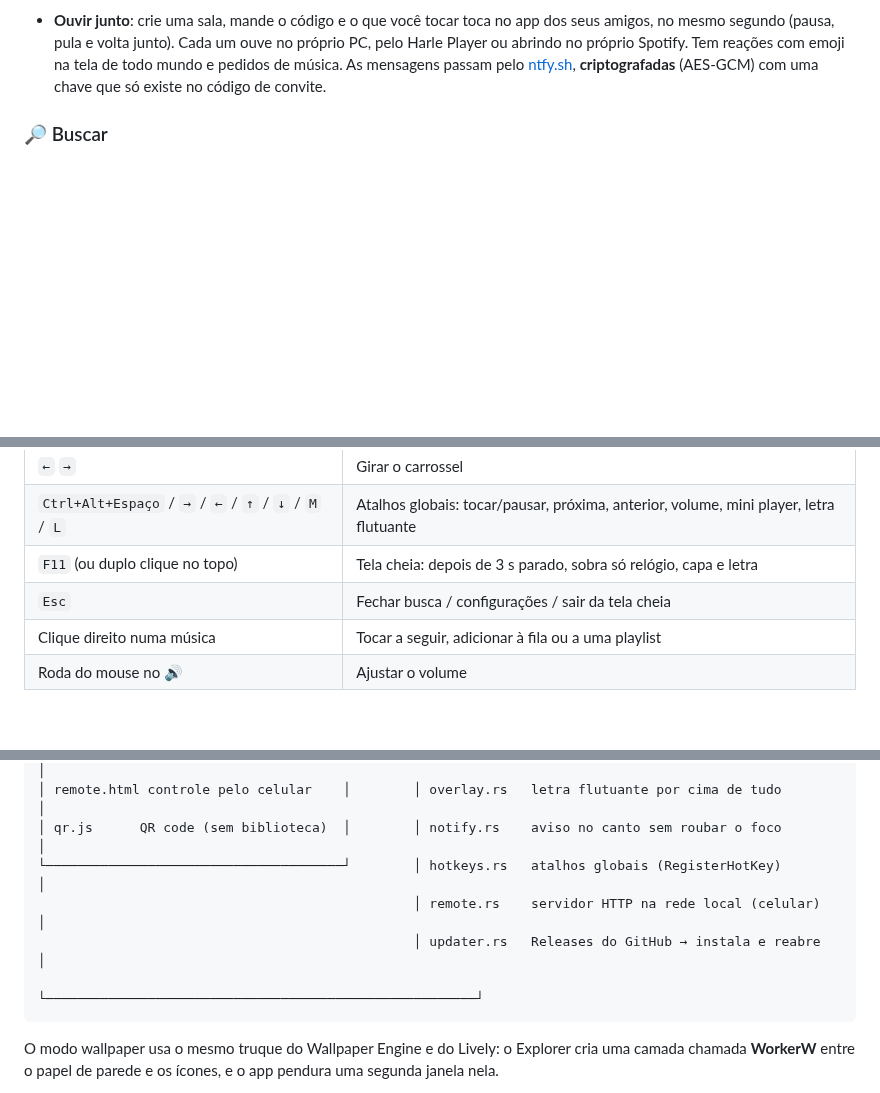
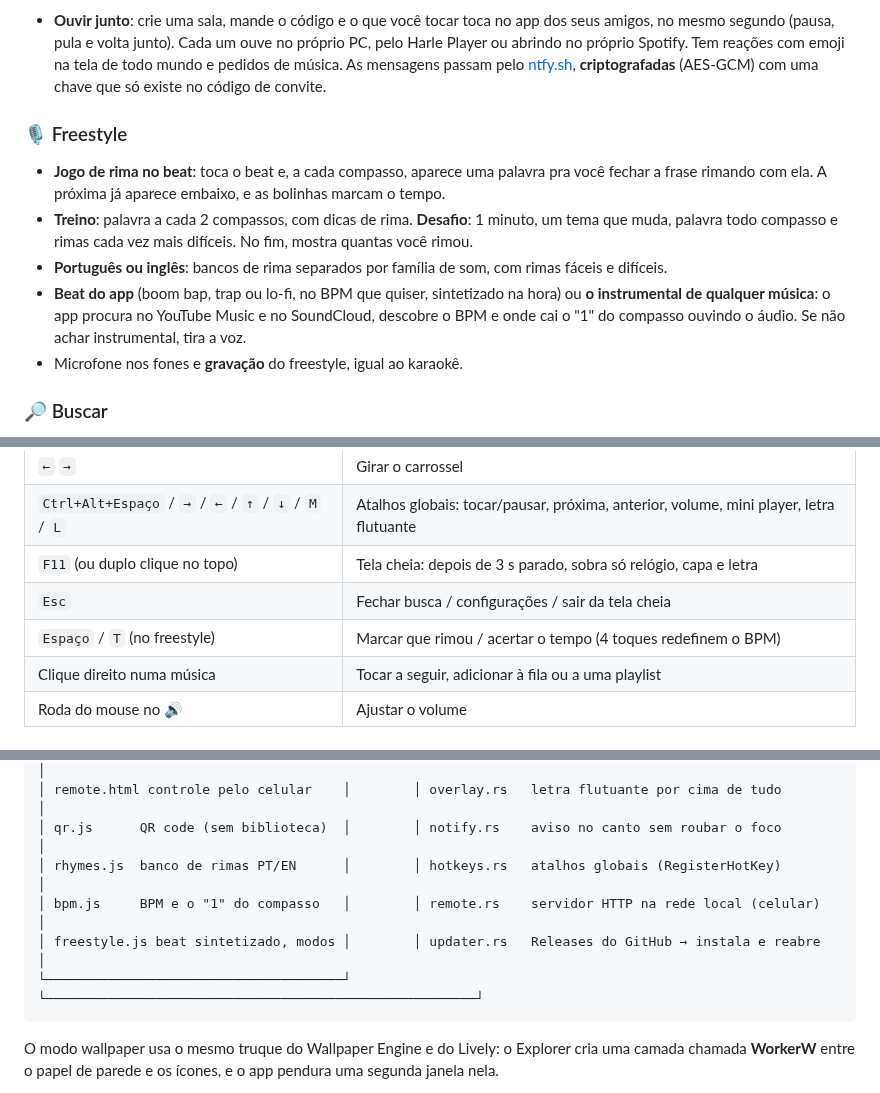
Before and after one commit to Harlezinhuu/HarlePlayer, a Markdown page: README.md, 3 parts joined by grey strips. Drawn GitHub-style; blank space fills up the shorter version.

````diff
--- a/README.md
+++ b/README.md
@@ -35,6 +35,13 @@ Funciona com Spotify, YouTube Music, SoundCloud, Apple Music, Deezer e o que mai
 - **DJ com voz**: entre as músicas, uma voz em português anuncia o que vai tocar, tipo rádio, usando a sua retrospectiva ("essa é a 5ª vez que você ouve essa essa semana").
 
 - **Ouvir junto**: crie uma sala, mande o código e o que você tocar toca no app dos seus amigos, no mesmo segundo (pausa, pula e volta junto). Cada um ouve no próprio PC, pelo Harle Player ou abrindo no próprio Spotify. Tem reações com emoji na tela de todo mundo e pedidos de música. As mensagens passam pelo [ntfy.sh](https://ntfy.sh), **criptografadas** (AES-GCM) com uma chave que só existe no código de convite.
+
+### 🎙️ Freestyle
+- **Jogo de rima no beat**: toca o beat e, a cada compasso, aparece uma palavra pra você fechar a frase rimando com ela. A próxima já aparece embaixo, e as bolinhas marcam o tempo.
+- **Treino**: palavra a cada 2 compassos, com dicas de rima. **Desafio**: 1 minuto, um tema que muda, palavra todo compasso e rimas cada vez mais difíceis. No fim, mostra quantas você rimou.
+- **Português ou inglês**: bancos de rima separados por família de som, com rimas fáceis e difíceis.
+- **Beat do app** (boom bap, trap ou lo-fi, no BPM que quiser, sintetizado na hora) ou **o instrumental de qualquer música**: o app procura no YouTube Music e no SoundCloud, descobre o BPM e onde cai o "1" do compasso ouvindo o áudio. Se não achar instrumental, tira a voz.
+- Microfone nos fones e **gravação** do freestyle, igual ao karaokê.
 
 ### 🔎 Buscar
 - **Busca direto no SoundCloud e no YouTube Music**, inclusive faixas que só existem no SoundCloud (remix, unreleased…).
@@ -86,6 +93,7 @@ Funciona com Spotify, YouTube Music, SoundCloud, Apple Music, Deezer e o que mai
 | `Ctrl+Alt+Espaço` / `→` / `←` / `↑` / `↓` / `M` / `L` | Atalhos globais: tocar/pausar, próxima, anterior, volume, mini player, letra flutuante |
 | `F11` (ou duplo clique no topo) | Tela cheia: depois de 3 s parado, sobra só relógio, capa e letra |
 | `Esc` | Fechar busca / configurações / sair da tela cheia |
+| `Espaço` / `T` (no freestyle) | Marcar que rimou / acertar o tempo (4 toques redefinem o BPM) |
 | Clique direito numa música | Tocar a seguir, adicionar à fila ou a uma playlist |
 | Roda do mouse no 🔊 | Ajustar o volume |
 
@@ -150,10 +158,10 @@ O `npm run demo` abre o front no navegador com músicas, letra e busca de exempl
 │ mini.js    mini player               │        │ mini.rs      janelinha sempre por cima                │
 │ remote.html controle pelo celular    │        │ overlay.rs   letra flutuante por cima de tudo         │
 │ qr.js      QR code (sem biblioteca)  │        │ notify.rs    aviso no canto sem roubar o foco         │
-└──────────────────────────────────────┘        │ hotkeys.rs   atalhos globais (RegisterHotKey)         │
-                                                │ remote.rs    servidor HTTP na rede local (celular)    │
-                                                │ updater.rs   Releases do GitHub → instala e reabre    │
-                                                └───────────────────────────────────────────────────────┘
+│ rhymes.js  banco de rimas PT/EN      │        │ hotkeys.rs   atalhos globais (RegisterHotKey)         │
+│ bpm.js     BPM e o "1" do compasso   │        │ remote.rs    servidor HTTP na rede local (celular)    │
+│ freestyle.js beat sintetizado, modos │        │ updater.rs   Releases do GitHub → instala e reabre    │
+└──────────────────────────────────────┘        └───────────────────────────────────────────────────────┘
 ```
 
 O modo wallpaper usa o mesmo truque do Wallpaper Engine e do Lively: o Explorer cria uma camada chamada **WorkerW** entre o papel de parede e os ícones, e o app pendura uma segunda janela nela.
````
Also changed, not shown: docs/freestyle.jpg (added), fs5.png (added), fs6.png (added), 11 other files.
